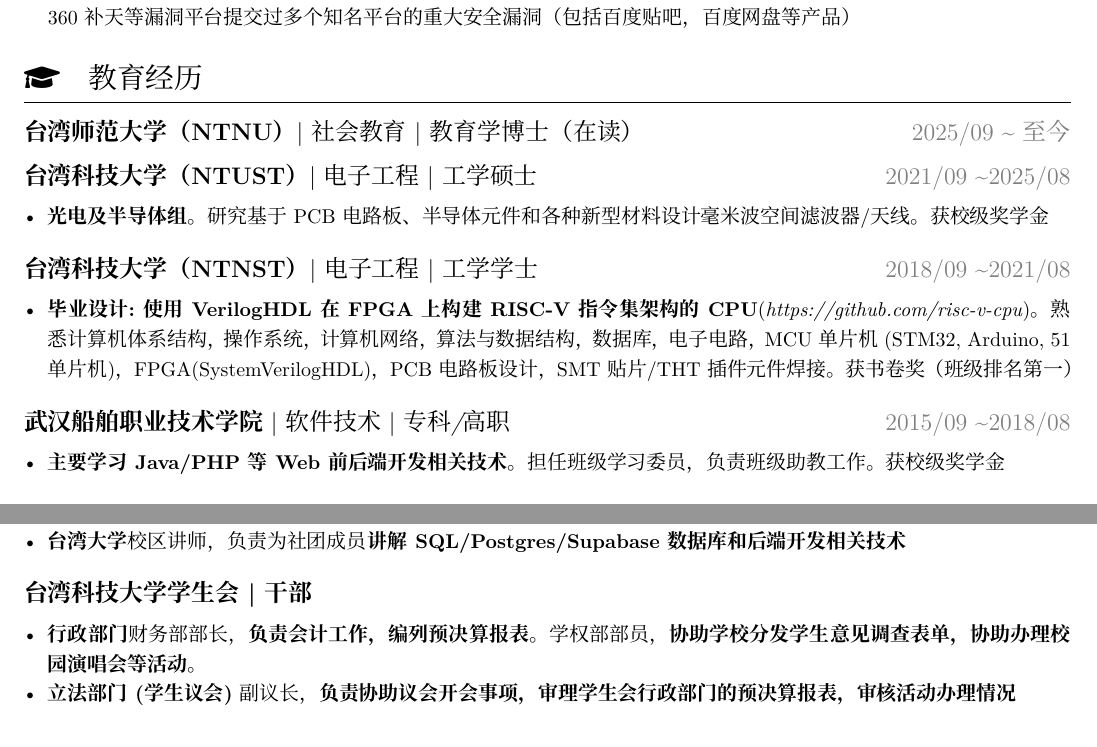
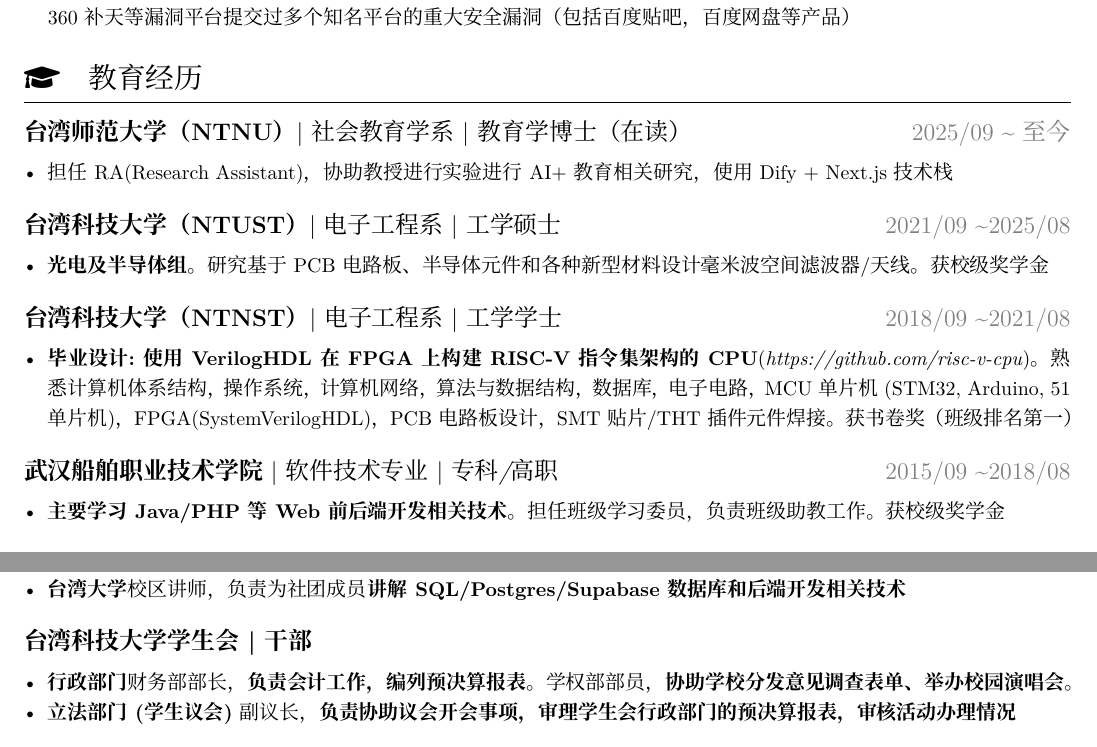
Before and after one commit to cw1997/resume, a LaTeX CV (main.tex): two parts of pages 1 and 2 of 2, joined at a grey line, cut so that both start at the same text. Compiled offline with XeLaTeX.

Commit message:
update main.tex: update education experience

```diff
--- a/main.tex
+++ b/main.tex
@@ -35,17 +35,20 @@
         \end{itemize}
 
     \iconsection{graduation-cap}{教育经历}
-        \datedsubsection{\textbf{台湾师范大学（NTNU）}|社会教育|\textit{教育学博士（在读）}}{2025/09 \textasciitilde 至今}
-        \datedsubsection{\textbf{台湾科技大学（NTUST）}|电子工程|\textit{工学硕士}}{2021/09 \textasciitilde 2025/08}
+        \datedsubsection{\textbf{台湾师范大学（NTNU）}|社会教育学系|\textit{教育学博士（在读）}}{2025/09 \textasciitilde 至今}
+            \begin{itemize}
+                \item 担任RA(Research Assistant)，协助教授进行实验进行AI+教育相关研究，使用Dify + Next.js技术栈
+            \end{itemize}
+        \datedsubsection{\textbf{台湾科技大学（NTUST）}|电子工程系|\textit{工学硕士}}{2021/09 \textasciitilde 2025/08}
             \begin{itemize}
                 \item \textbf{光电及半导体组}。研究基于PCB电路板、半导体元件和各种新型材料设计毫米波空间滤波器/天线。获校级奖学金
             \end{itemize}
-        \datedsubsection{\textbf{台湾科技大学（NTNST）}|电子工程|\textit{工学学士}}{2018/09 \textasciitilde 2021/08}
+        \datedsubsection{\textbf{台湾科技大学（NTNST）}|电子工程系|\textit{工学学士}}{2018/09 \textasciitilde 2021/08}
             \begin{itemize}
                 \item \textbf{毕业设计:使用VerilogHDL在FPGA上构建RISC-V指令集架构的CPU}(\textit{https://github.com/risc-v-cpu})。
                 熟悉计算机体系结构，操作系统，计算机网络，算法与数据结构，数据库，电子电路，MCU单片机(STM32, Arduino, 51单片机)，FPGA(SystemVerilogHDL)，PCB电路板设计，SMT贴片/THT插件元件焊接。获书卷奖（班级排名第一）
             \end{itemize}
-        \datedsubsection{\textbf{武汉船舶职业技术学院}| 软件技术| \textit{专科/高职}}{2015/09 \textasciitilde 2018/08}
+        \datedsubsection{\textbf{武汉船舶职业技术学院}| 软件技术专业| \textit{专科/高职}}{2015/09 \textasciitilde 2018/08}
             \begin{itemize}
                 \item \textbf{主要学习Java/PHP等Web前后端开发相关技术}。担任班级学习委员，负责班级助教工作。获校级奖学金
             \end{itemize}
@@ -108,7 +111,7 @@
             \end{itemize}
         \datedsubsection{\textbf{台湾科技大学 学生会| 干部}}{}
             \begin{itemize}
-                \item \textbf{行政部门}财务部部长，\textbf{负责会计工作，编列预决算报表}。学权部部员，\textbf{协助学校分发学生意见调查表单，协助办理校园演唱会等活动}。
+                \item \textbf{行政部门}财务部部长，\textbf{负责会计工作，编列预决算报表}。学权部部员，\textbf{协助学校分发意见调查表单、举办校园演唱会}。
                 \item \textbf{立法部门(学生议会)}副议长，\textbf{负责协助议会开会事项，审理学生会行政部门的预决算报表，审核活动办理情况}
             \end{itemize}
         \datedsubsection{\textbf{武汉船舶职业技术学院 新媒体中心}| 部员}{}
```
